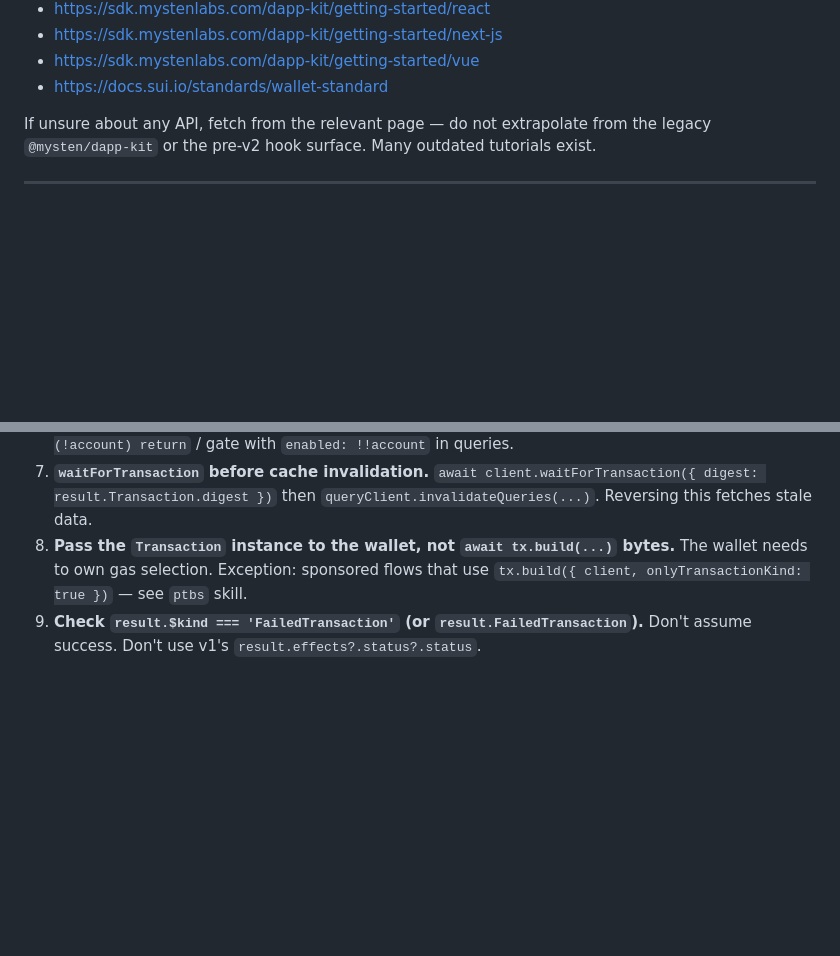
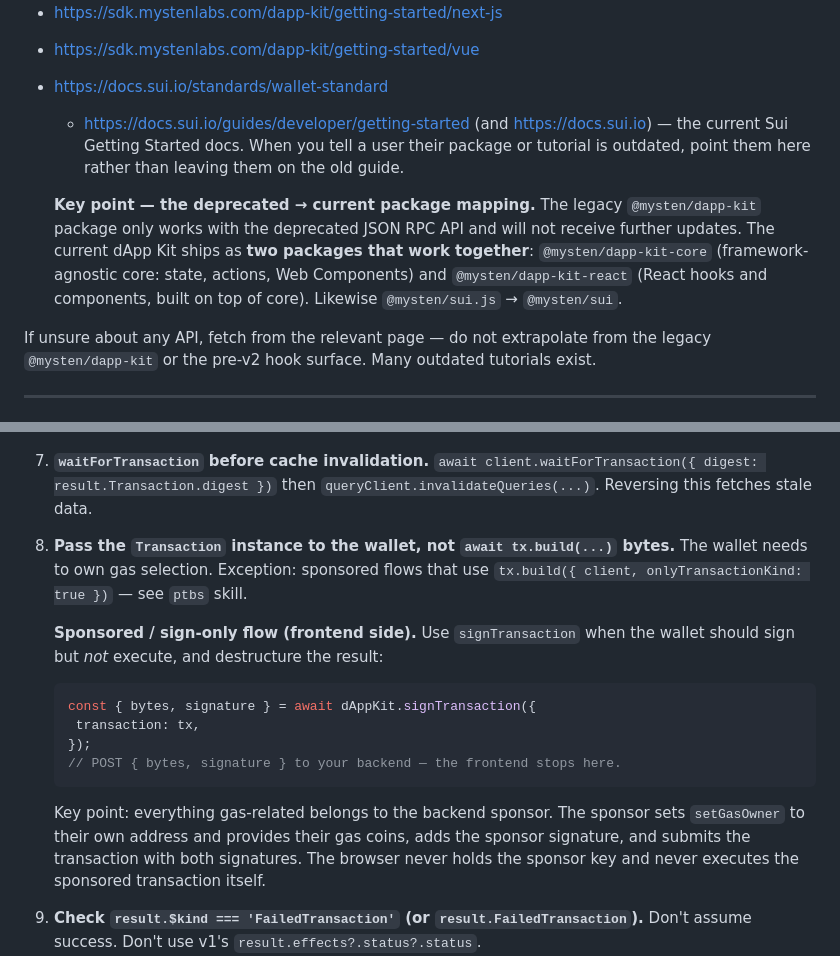
Before and after one commit to MystenLabs/skills, a Markdown page: frontend-apps/SKILL.md, 2 parts joined by grey strips. Rendered like a GitHub page; blank space fills up the shorter version.

Commit message:
docs: frontend-apps — 2 fact-checked edit(s) for expectations models miss

````diff
--- a/frontend-apps/SKILL.md
+++ b/frontend-apps/SKILL.md
@@ -31,6 +31,10 @@ All patterns in this skill are derived from:
 - https://sdk.mystenlabs.com/dapp-kit/getting-started/next-js
 - https://sdk.mystenlabs.com/dapp-kit/getting-started/vue
 - https://docs.sui.io/standards/wallet-standard
+
+  - https://docs.sui.io/guides/developer/getting-started (and https://docs.sui.io) — the current Sui Getting Started docs. When you tell a user their package or tutorial is outdated, point them here rather than leaving them on the old guide.
+
+  **Key point — the deprecated → current package mapping.** The legacy `@mysten/dapp-kit` package only works with the deprecated JSON RPC API and will not receive further updates. The current dApp Kit ships as **two packages that work together**: `@mysten/dapp-kit-core` (framework-agnostic core: state, actions, Web Components) and `@mysten/dapp-kit-react` (React hooks and components, built on top of core). Likewise `@mysten/sui.js` → `@mysten/sui`.
 
 If unsure about any API, fetch from the relevant page — do not extrapolate from the legacy `@mysten/dapp-kit` or the pre-v2 hook surface. Many outdated tutorials exist.
 
@@ -99,6 +103,18 @@ If unsure about any API, fetch from the relevant page — do not extrapolate fro
 6. **Null-check the current account.** `useCurrentAccount()` returns `null` before connection. Always `if (!account) return` / gate with `enabled: !!account` in queries.
 7. **`waitForTransaction` before cache invalidation.** `await client.waitForTransaction({ digest: result.Transaction.digest })` then `queryClient.invalidateQueries(...)`. Reversing this fetches stale data.
 8. **Pass the `Transaction` instance to the wallet, not `await tx.build(...)` bytes.** The wallet needs to own gas selection. Exception: sponsored flows that use `tx.build({ client, onlyTransactionKind: true })` — see `ptbs` skill.
+
+   **Sponsored / sign-only flow (frontend side).** Use `signTransaction` when the wallet should sign but *not* execute, and destructure the result:
+
+   ```ts
+   const { bytes, signature } = await dAppKit.signTransaction({
+   	transaction: tx,
+   });
+   // POST { bytes, signature } to your backend — the frontend stops here.
+   ```
+
+   Key point: everything gas-related belongs to the backend sponsor. The sponsor sets `setGasOwner` to their own address and provides their gas coins, adds the sponsor signature, and submits the transaction with both signatures. The browser never holds the sponsor key and never executes the sponsored transaction itself.
+
 9. **Check `result.$kind === 'FailedTransaction'` (or `result.FailedTransaction`).** Don't assume success. Don't use v1's `result.effects?.status?.status`.
 10. **Wallet-gated UI must client-render.** SSR without a client-side guard renders wallet buttons before wallets are detectable. Use `'use client'` / dynamic imports / effect-based hydration.
 11. **Vue: `useStore` returns a Vue ref — use `.value` in script code.** `const connection = useStore(dAppKit.stores.$connection)` returns a ref. Access state as `connection.value.account` in `<script setup>`. Vue auto-unwraps refs in templates, but always show the `.value` pattern in script examples.
````
